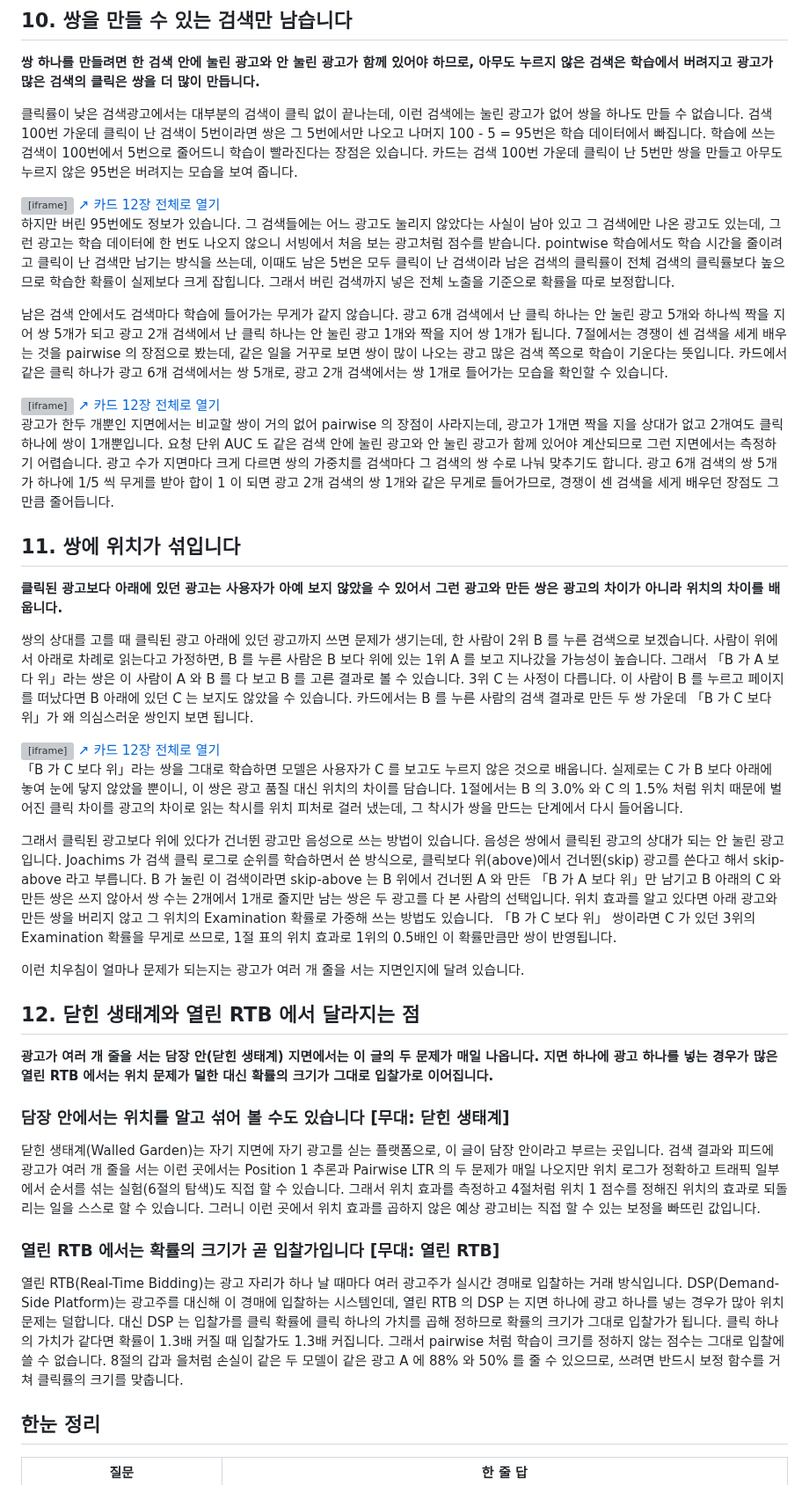
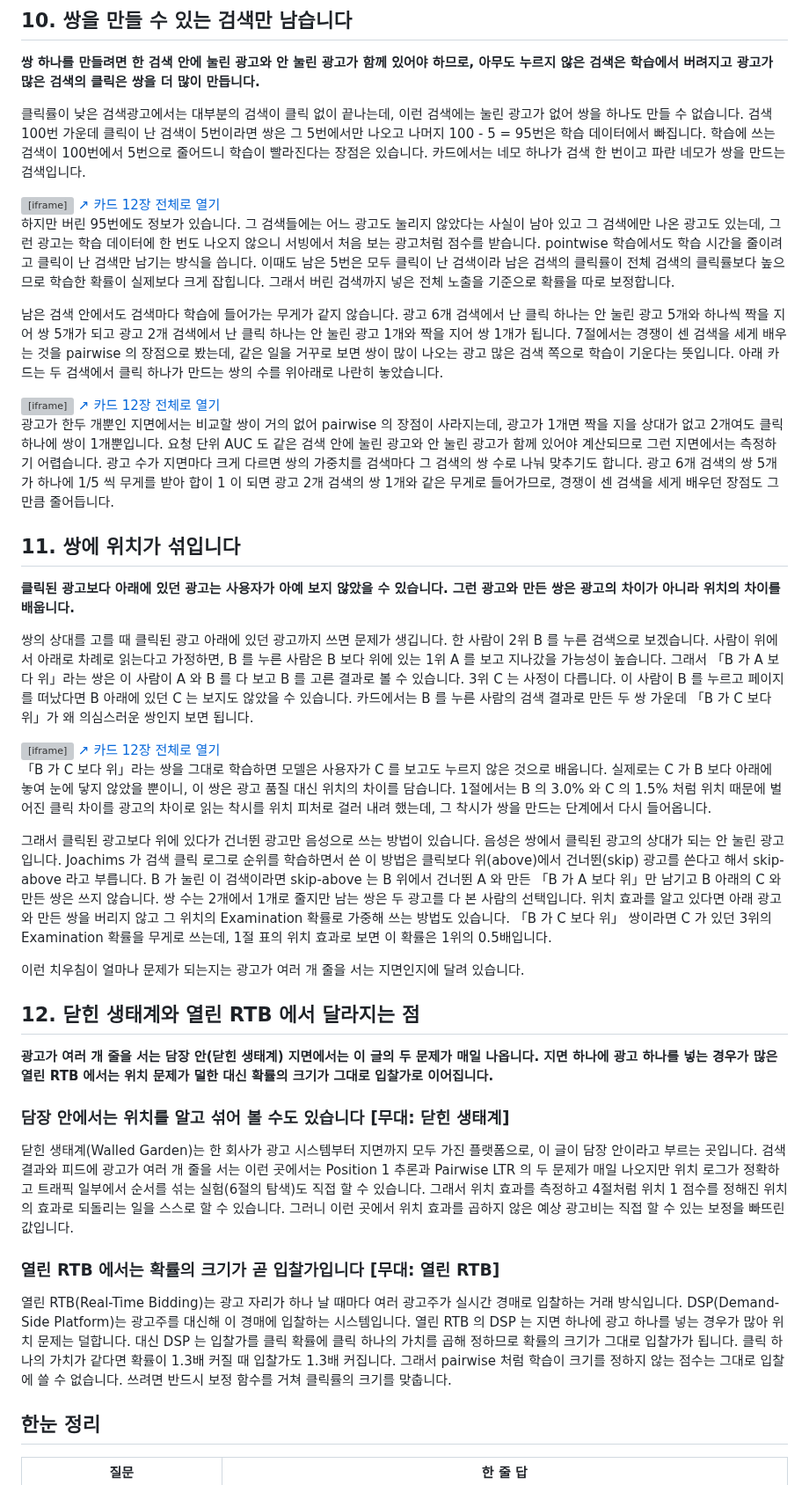
Before and after one commit to chkimsu/adtech-blog, a Markdown page: posts-easy/position1-pairwise-ltr.md, the part around one of its changes. Shown at 88% size. GitHub-like rendering; grey boxes are pictures that could not be loaded.

```diff
--- a/posts-easy/position1-pairwise-ltr.md
+++ b/posts-easy/position1-pairwise-ltr.md
@@ -278,16 +278,16 @@ X 의 점수가 실제 클릭률 2% 대신 3% 로 나와도 X 가 나온 검색
 
 **쌍 하나를 만들려면 한 검색 안에 눌린 광고와 안 눌린 광고가 함께 있어야 하므로, 아무도 누르지 않은 검색은 학습에서 버려지고 광고가 많은 검색의 클릭은 쌍을 더 많이 만듭니다.**
 
-클릭률이 낮은 검색광고에서는 대부분의 검색이 클릭 없이 끝나는데, 이런 검색에는 눌린 광고가 없어 쌍을 하나도 만들 수 없습니다. 검색 100번 가운데 클릭이 난 검색이 5번이라면 쌍은 그 5번에서만 나오고 나머지 100 - 5 = 95번은 학습 데이터에서 빠집니다. 학습에 쓰는 검색이 100번에서 5번으로 줄어드니 학습이 빨라진다는 장점은 있습니다. 카드는 검색 100번 가운데 클릭이 난 5번만 쌍을 만들고 아무도 누르지 않은 95번은 버려지는 모습을 보여 줍니다.
+클릭률이 낮은 검색광고에서는 대부분의 검색이 클릭 없이 끝나는데, 이런 검색에는 눌린 광고가 없어 쌍을 하나도 만들 수 없습니다. 검색 100번 가운데 클릭이 난 검색이 5번이라면 쌍은 그 5번에서만 나오고 나머지 100 - 5 = 95번은 학습 데이터에서 빠집니다. 학습에 쓰는 검색이 100번에서 5번으로 줄어드니 학습이 빨라진다는 장점은 있습니다. 카드에서는 네모 하나가 검색 한 번이고 파란 네모가 쌍을 만드는 검색입니다.
 
 <div class="demo-embed-wrap">
 <iframe class="demo-embed" src="demo-rank-score-cards.html?embed=1&card=l-clicked" height="480" loading="lazy" title="클릭이 난 검색만 씁니다"></iframe>
 <a class="demo-embed-open" href="demo-rank-score-cards.html" target="_blank" rel="noopener">↗ 카드 12장 전체로 열기</a>
 </div>
 
-하지만 버린 95번에도 정보가 있습니다. 그 검색들에는 어느 광고도 눌리지 않았다는 사실이 남아 있고 그 검색에만 나온 광고도 있는데, 그런 광고는 학습 데이터에 한 번도 나오지 않으니 서빙에서 처음 보는 광고처럼 점수를 받습니다. pointwise 학습에서도 학습 시간을 줄이려고 클릭이 난 검색만 남기는 방식을 쓰는데, 이때도 남은 5번은 모두 클릭이 난 검색이라 남은 검색의 클릭률이 전체 검색의 클릭률보다 높으므로 학습한 확률이 실제보다 크게 잡힙니다. 그래서 버린 검색까지 넣은 전체 노출을 기준으로 확률을 따로 보정합니다.
+하지만 버린 95번에도 정보가 있습니다. 그 검색들에는 어느 광고도 눌리지 않았다는 사실이 남아 있고 그 검색에만 나온 광고도 있는데, 그런 광고는 학습 데이터에 한 번도 나오지 않으니 서빙에서 처음 보는 광고처럼 점수를 받습니다. pointwise 학습에서도 학습 시간을 줄이려고 클릭이 난 검색만 남기는 방식을 씁니다. 이때도 남은 5번은 모두 클릭이 난 검색이라 남은 검색의 클릭률이 전체 검색의 클릭률보다 높으므로 학습한 확률이 실제보다 크게 잡힙니다. 그래서 버린 검색까지 넣은 전체 노출을 기준으로 확률을 따로 보정합니다.
 
-남은 검색 안에서도 검색마다 학습에 들어가는 무게가 같지 않습니다. 광고 6개 검색에서 난 클릭 하나는 안 눌린 광고 5개와 하나씩 짝을 지어 쌍 5개가 되고 광고 2개 검색에서 난 클릭 하나는 안 눌린 광고 1개와 짝을 지어 쌍 1개가 됩니다. 7절에서는 경쟁이 센 검색을 세게 배우는 것을 pairwise 의 장점으로 봤는데, 같은 일을 거꾸로 보면 쌍이 많이 나오는 광고 많은 검색 쪽으로 학습이 기운다는 뜻입니다. 카드에서 같은 클릭 하나가 광고 6개 검색에서는 쌍 5개로, 광고 2개 검색에서는 쌍 1개로 들어가는 모습을 확인할 수 있습니다.
+남은 검색 안에서도 검색마다 학습에 들어가는 무게가 같지 않습니다. 광고 6개 검색에서 난 클릭 하나는 안 눌린 광고 5개와 하나씩 짝을 지어 쌍 5개가 되고 광고 2개 검색에서 난 클릭 하나는 안 눌린 광고 1개와 짝을 지어 쌍 1개가 됩니다. 7절에서는 경쟁이 센 검색을 세게 배우는 것을 pairwise 의 장점으로 봤는데, 같은 일을 거꾸로 보면 쌍이 많이 나오는 광고 많은 검색 쪽으로 학습이 기운다는 뜻입니다. 아래 카드는 두 검색에서 클릭 하나가 만드는 쌍의 수를 위아래로 나란히 놓았습니다.
 
 <div class="demo-embed-wrap">
 <iframe class="demo-embed" src="demo-rank-score-cards.html?embed=1&card=l-depth" height="480" loading="lazy" title="광고가 많은 검색이 더 세게 배웁니다"></iframe>
@@ -298,18 +298,18 @@ X 의 점수가 실제 클릭률 2% 대신 3% 로 나와도 X 가 나온 검색
 
 ## 11. 쌍에 위치가 섞입니다
 
-**클릭된 광고보다 아래에 있던 광고는 사용자가 아예 보지 않았을 수 있어서 그런 광고와 만든 쌍은 광고의 차이가 아니라 위치의 차이를 배웁니다.**
+**클릭된 광고보다 아래에 있던 광고는 사용자가 아예 보지 않았을 수 있습니다. 그런 광고와 만든 쌍은 광고의 차이가 아니라 위치의 차이를 배웁니다.**
 
-쌍의 상대를 고를 때 클릭된 광고 아래에 있던 광고까지 쓰면 문제가 생기는데, 한 사람이 2위 B 를 누른 검색으로 보겠습니다. 사람이 위에서 아래로 차례로 읽는다고 가정하면, B 를 누른 사람은 B 보다 위에 있는 1위 A 를 보고 지나갔을 가능성이 높습니다. 그래서 「B 가 A 보다 위」라는 쌍은 이 사람이 A 와 B 를 다 보고 B 를 고른 결과로 볼 수 있습니다. 3위 C 는 사정이 다릅니다. 이 사람이 B 를 누르고 페이지를 떠났다면 B 아래에 있던 C 는 보지도 않았을 수 있습니다. 카드에서는 B 를 누른 사람의 검색 결과로 만든 두 쌍 가운데 「B 가 C 보다 위」가 왜 의심스러운 쌍인지 보면 됩니다.
+쌍의 상대를 고를 때 클릭된 광고 아래에 있던 광고까지 쓰면 문제가 생깁니다. 한 사람이 2위 B 를 누른 검색으로 보겠습니다. 사람이 위에서 아래로 차례로 읽는다고 가정하면, B 를 누른 사람은 B 보다 위에 있는 1위 A 를 보고 지나갔을 가능성이 높습니다. 그래서 「B 가 A 보다 위」라는 쌍은 이 사람이 A 와 B 를 다 보고 B 를 고른 결과로 볼 수 있습니다. 3위 C 는 사정이 다릅니다. 이 사람이 B 를 누르고 페이지를 떠났다면 B 아래에 있던 C 는 보지도 않았을 수 있습니다. 카드에서는 B 를 누른 사람의 검색 결과로 만든 두 쌍 가운데 「B 가 C 보다 위」가 왜 의심스러운 쌍인지 보면 됩니다.
 
 <div class="demo-embed-wrap">
 <iframe class="demo-embed" src="demo-rank-score-cards.html?embed=1&card=l-skip" height="480" loading="lazy" title="쌍에 위치가 섞입니다"></iframe>
 <a class="demo-embed-open" href="demo-rank-score-cards.html" target="_blank" rel="noopener">↗ 카드 12장 전체로 열기</a>
 </div>
 
-「B 가 C 보다 위」라는 쌍을 그대로 학습하면 모델은 사용자가 C 를 보고도 누르지 않은 것으로 배웁니다. 실제로는 C 가 B 보다 아래에 놓여 눈에 닿지 않았을 뿐이니, 이 쌍은 광고 품질 대신 위치의 차이를 담습니다. 1절에서는 B 의 3.0% 와 C 의 1.5% 처럼 위치 때문에 벌어진 클릭 차이를 광고의 차이로 읽는 착시를 위치 피처로 걸러 냈는데, 그 착시가 쌍을 만드는 단계에서 다시 들어옵니다.
+「B 가 C 보다 위」라는 쌍을 그대로 학습하면 모델은 사용자가 C 를 보고도 누르지 않은 것으로 배웁니다. 실제로는 C 가 B 보다 아래에 놓여 눈에 닿지 않았을 뿐이니, 이 쌍은 광고 품질 대신 위치의 차이를 담습니다. 1절에서는 B 의 3.0% 와 C 의 1.5% 처럼 위치 때문에 벌어진 클릭 차이를 광고의 차이로 읽는 착시를 위치 피처로 걸러 내려 했는데, 그 착시가 쌍을 만드는 단계에서 다시 들어옵니다.
 
-그래서 클릭된 광고보다 위에 있다가 건너뛴 광고만 음성으로 쓰는 방법이 있습니다. 음성은 쌍에서 클릭된 광고의 상대가 되는 안 눌린 광고입니다. Joachims 가 검색 클릭 로그로 순위를 학습하면서 쓴 방식으로, 클릭보다 위(above)에서 건너뛴(skip) 광고를 쓴다고 해서 skip-above 라고 부릅니다. B 가 눌린 이 검색이라면 skip-above 는 B 위에서 건너뛴 A 와 만든 「B 가 A 보다 위」만 남기고 B 아래의 C 와 만든 쌍은 쓰지 않아서 쌍 수는 2개에서 1개로 줄지만 남는 쌍은 두 광고를 다 본 사람의 선택입니다. 위치 효과를 알고 있다면 아래 광고와 만든 쌍을 버리지 않고 그 위치의 Examination 확률로 가중해 쓰는 방법도 있습니다. 「B 가 C 보다 위」 쌍이라면 C 가 있던 3위의 Examination 확률을 무게로 쓰므로, 1절 표의 위치 효과로 1위의 0.5배인 이 확률만큼만 쌍이 반영됩니다.
+그래서 클릭된 광고보다 위에 있다가 건너뛴 광고만 음성으로 쓰는 방법이 있습니다. 음성은 쌍에서 클릭된 광고의 상대가 되는 안 눌린 광고입니다. Joachims 가 검색 클릭 로그로 순위를 학습하면서 쓴 이 방법은 클릭보다 위(above)에서 건너뛴(skip) 광고를 쓴다고 해서 skip-above 라고 부릅니다. B 가 눌린 이 검색이라면 skip-above 는 B 위에서 건너뛴 A 와 만든 「B 가 A 보다 위」만 남기고 B 아래의 C 와 만든 쌍은 쓰지 않습니다. 쌍 수는 2개에서 1개로 줄지만 남는 쌍은 두 광고를 다 본 사람의 선택입니다. 위치 효과를 알고 있다면 아래 광고와 만든 쌍을 버리지 않고 그 위치의 Examination 확률로 가중해 쓰는 방법도 있습니다. 「B 가 C 보다 위」 쌍이라면 C 가 있던 3위의 Examination 확률을 무게로 쓰는데, 1절 표의 위치 효과로 보면 이 확률은 1위의 0.5배입니다.
 
 이런 치우침이 얼마나 문제가 되는지는 광고가 여러 개 줄을 서는 지면인지에 달려 있습니다.
 
@@ -319,11 +319,11 @@ X 의 점수가 실제 클릭률 2% 대신 3% 로 나와도 X 가 나온 검색
 
 ### 담장 안에서는 위치를 알고 섞어 볼 수도 있습니다 [무대: 닫힌 생태계]
 
-닫힌 생태계(Walled Garden)는 자기 지면에 자기 광고를 싣는 플랫폼으로, 이 글이 담장 안이라고 부르는 곳입니다. 검색 결과와 피드에 광고가 여러 개 줄을 서는 이런 곳에서는 Position 1 추론과 Pairwise LTR 의 두 문제가 매일 나오지만 위치 로그가 정확하고 트래픽 일부에서 순서를 섞는 실험(6절의 탐색)도 직접 할 수 있습니다. 그래서 위치 효과를 측정하고 4절처럼 위치 1 점수를 정해진 위치의 효과로 되돌리는 일을 스스로 할 수 있습니다. 그러니 이런 곳에서 위치 효과를 곱하지 않은 예상 광고비는 직접 할 수 있는 보정을 빠뜨린 값입니다.
+닫힌 생태계(Walled Garden)는 한 회사가 광고 시스템부터 지면까지 모두 가진 플랫폼으로, 이 글이 담장 안이라고 부르는 곳입니다. 검색 결과와 피드에 광고가 여러 개 줄을 서는 이런 곳에서는 Position 1 추론과 Pairwise LTR 의 두 문제가 매일 나오지만 위치 로그가 정확하고 트래픽 일부에서 순서를 섞는 실험(6절의 탐색)도 직접 할 수 있습니다. 그래서 위치 효과를 측정하고 4절처럼 위치 1 점수를 정해진 위치의 효과로 되돌리는 일을 스스로 할 수 있습니다. 그러니 이런 곳에서 위치 효과를 곱하지 않은 예상 광고비는 직접 할 수 있는 보정을 빠뜨린 값입니다.
 
 ### 열린 RTB 에서는 확률의 크기가 곧 입찰가입니다 [무대: 열린 RTB]
 
-열린 RTB(Real-Time Bidding)는 광고 자리가 하나 날 때마다 여러 광고주가 실시간 경매로 입찰하는 거래 방식입니다. DSP(Demand-Side Platform)는 광고주를 대신해 이 경매에 입찰하는 시스템인데, 열린 RTB 의 DSP 는 지면 하나에 광고 하나를 넣는 경우가 많아 위치 문제는 덜합니다. 대신 DSP 는 입찰가를 클릭 확률에 클릭 하나의 가치를 곱해 정하므로 확률의 크기가 그대로 입찰가가 됩니다. 클릭 하나의 가치가 같다면 확률이 1.3배 커질 때 입찰가도 1.3배 커집니다. 그래서 pairwise 처럼 학습이 크기를 정하지 않는 점수는 그대로 입찰에 쓸 수 없습니다. 8절의 갑과 을처럼 손실이 같은 두 모델이 같은 광고 A 에 88% 와 50% 를 줄 수 있으므로, 쓰려면 반드시 보정 함수를 거쳐 클릭률의 크기를 맞춥니다.
+열린 RTB(Real-Time Bidding)는 광고 자리가 하나 날 때마다 여러 광고주가 실시간 경매로 입찰하는 거래 방식입니다. DSP(Demand-Side Platform)는 광고주를 대신해 이 경매에 입찰하는 시스템입니다. 열린 RTB 의 DSP 는 지면 하나에 광고 하나를 넣는 경우가 많아 위치 문제는 덜합니다. 대신 DSP 는 입찰가를 클릭 확률에 클릭 하나의 가치를 곱해 정하므로 확률의 크기가 그대로 입찰가가 됩니다. 클릭 하나의 가치가 같다면 확률이 1.3배 커질 때 입찰가도 1.3배 커집니다. 그래서 pairwise 처럼 학습이 크기를 정하지 않는 점수는 그대로 입찰에 쓸 수 없습니다. 쓰려면 반드시 보정 함수를 거쳐 클릭률의 크기를 맞춥니다.
 
 ## 한눈 정리
 
```
Also changed, not shown: other parts of posts-easy/position1-pairwise-ltr.md (+32 -32 lines).
